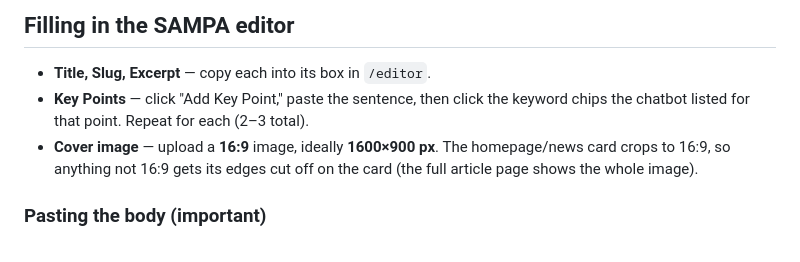
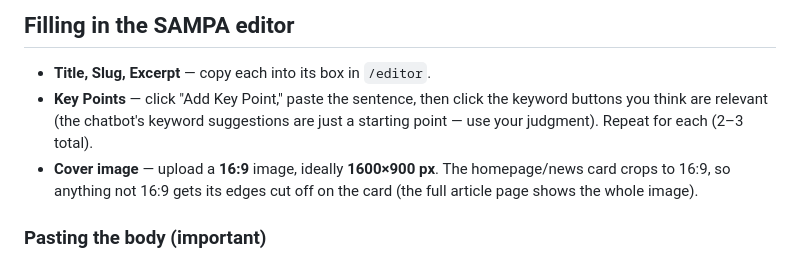
Before and after one commit to jluftig/sampa-website, a Markdown page: docs/sampa-post-prompt.md, the part around one of its changes. Drawn GitHub-style.

```diff
--- a/docs/sampa-post-prompt.md
+++ b/docs/sampa-post-prompt.md
@@ -77,8 +83,9 @@ Everything you create is a **draft** — a human still reviews and hits Publish
 ## Filling in the SAMPA editor
 
 - **Title, Slug, Excerpt** — copy each into its box in `/editor`.
-- **Key Points** — click "Add Key Point," paste the sentence, then click the keyword chips the chatbot
-  listed for that point. Repeat for each (2–3 total).
+- **Key Points** — click "Add Key Point," paste the sentence, then click the keyword buttons you think are
+  relevant (the chatbot's keyword suggestions are just a starting point — use your judgment). Repeat for
+  each (2–3 total).
 - **Cover image** — upload a **16:9** image, ideally **1600×900 px**. The homepage/news card crops to 16:9,
   so anything not 16:9 gets its edges cut off on the card (the full article page shows the whole image).
 
```
Also changed, not shown: other parts of docs/sampa-post-prompt.md (+29 -22 lines).
